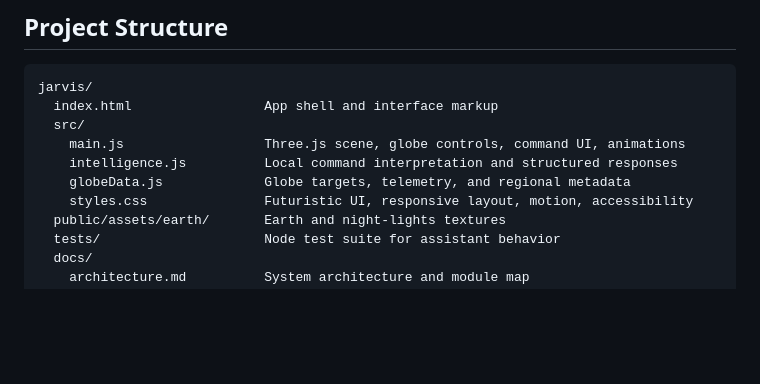
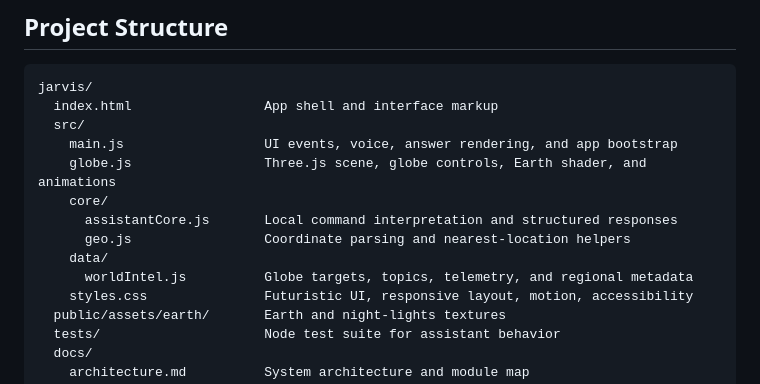
Before and after one commit to shauryamalhotra957-wq/jarvis, a Markdown page: README.md, the part around the change. GitHub-like rendering; blank space fills up the shorter version.

Commit message:
docs: fix Jarvis project structure

```diff
--- a/README.md
+++ b/README.md
@@ -81,9 +81,13 @@ npm audit --audit-level=moderate
 jarvis/
   index.html                 App shell and interface markup
   src/
-    main.js                  Three.js scene, globe controls, command UI, animations
-    intelligence.js          Local command interpretation and structured responses
-    globeData.js             Globe targets, telemetry, and regional metadata
+    main.js                  UI events, voice, answer rendering, and app bootstrap
+    globe.js                 Three.js scene, globe controls, Earth shader, and animations
+    core/
+      assistantCore.js       Local command interpretation and structured responses
+      geo.js                 Coordinate parsing and nearest-location helpers
+    data/
+      worldIntel.js          Globe targets, topics, telemetry, and regional metadata
     styles.css               Futuristic UI, responsive layout, motion, accessibility
   public/assets/earth/       Earth and night-lights textures
   tests/                     Node test suite for assistant behavior
```
